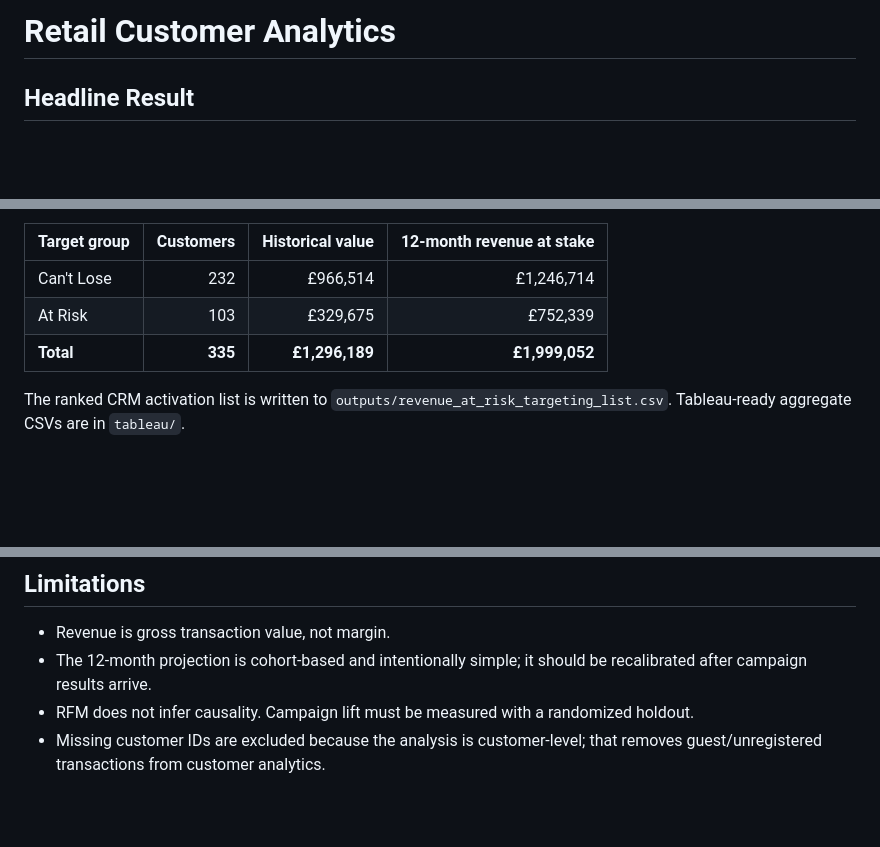
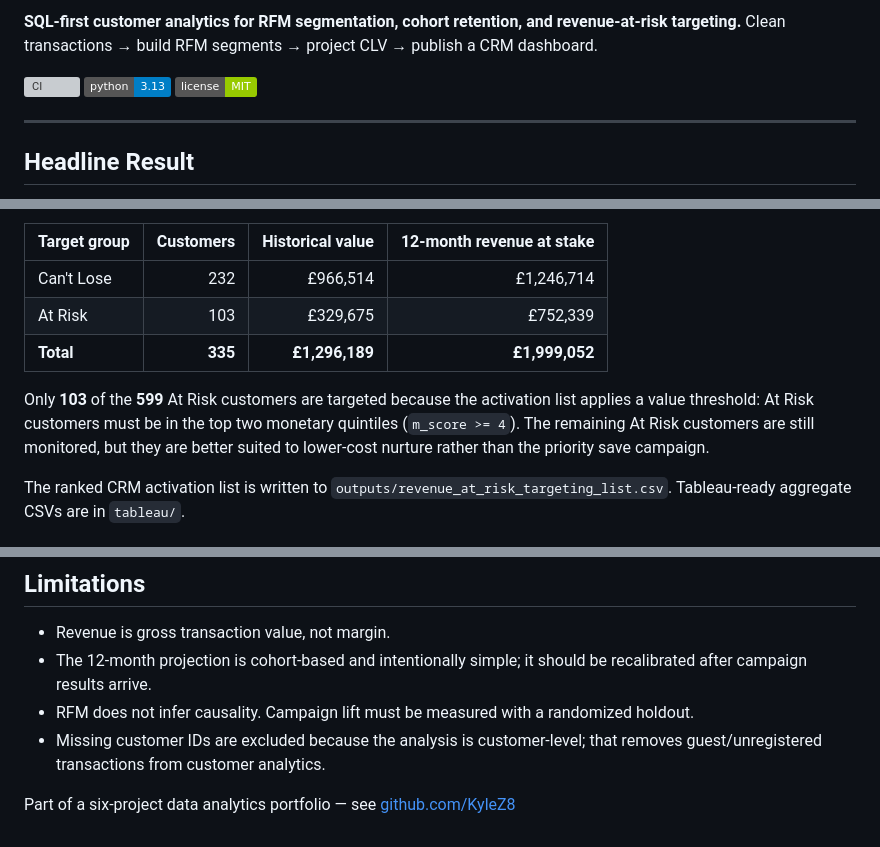
Before and after one commit to KyleZ8/retail-customer-analytics, a Markdown page: README.md, 3 parts joined by grey strips. GitHub-like rendering; badges without logos; blank space fills up the shorter version; grey boxes are pictures that could not be loaded.

Commit message:
docs: polish README presentation

```diff
--- a/README.md
+++ b/README.md
@@ -2,5 +2,12 @@
 
-# Retail Customer Analytics
+**SQL-first customer analytics for RFM segmentation, cohort retention, and revenue-at-risk targeting.**
+Clean transactions → build RFM segments → project CLV → publish a CRM dashboard.
+
+![CI](https://github.com/KyleZ8/retail-customer-analytics/actions/workflows/ci.yml/badge.svg)
+![Python](https://img.shields.io/badge/python-3.13-blue)
+![License](https://img.shields.io/badge/license-MIT-green)
+
+---
 
 ## Headline Result
 
@@ -49,6 +56,8 @@ CLV is intentionally transparent: historical customer value plus a cohort-based
 | At Risk | 103 | £329,675 | £752,339 |
 | **Total** | **335** | **£1,296,189** | **£1,999,052** |
 
+Only **103** of the **599** At Risk customers are targeted because the activation list applies a value threshold: At Risk customers must be in the top two monetary quintiles (`m_score >= 4`). The remaining At Risk customers are still monitored, but they are better suited to lower-cost nurture rather than the priority save campaign.
+
 The ranked CRM activation list is written to `outputs/revenue_at_risk_targeting_list.csv`. Tableau-ready aggregate CSVs are in `tableau/`.
 
 ## Figures
@@ -95,3 +104,5 @@ The raw source is a UK online retail transaction file from December 2009 through
 - The 12-month projection is cohort-based and intentionally simple; it should be recalibrated after campaign results arrive.
 - RFM does not infer causality. Campaign lift must be measured with a randomized holdout.
 - Missing customer IDs are excluded because the analysis is customer-level; that removes guest/unregistered transactions from customer analytics.
+
+Part of a six-project data analytics portfolio — see [github.com/KyleZ8](https://github.com/KyleZ8)
```
Also changed, not shown: other parts of README.md (+1 -1 lines).
